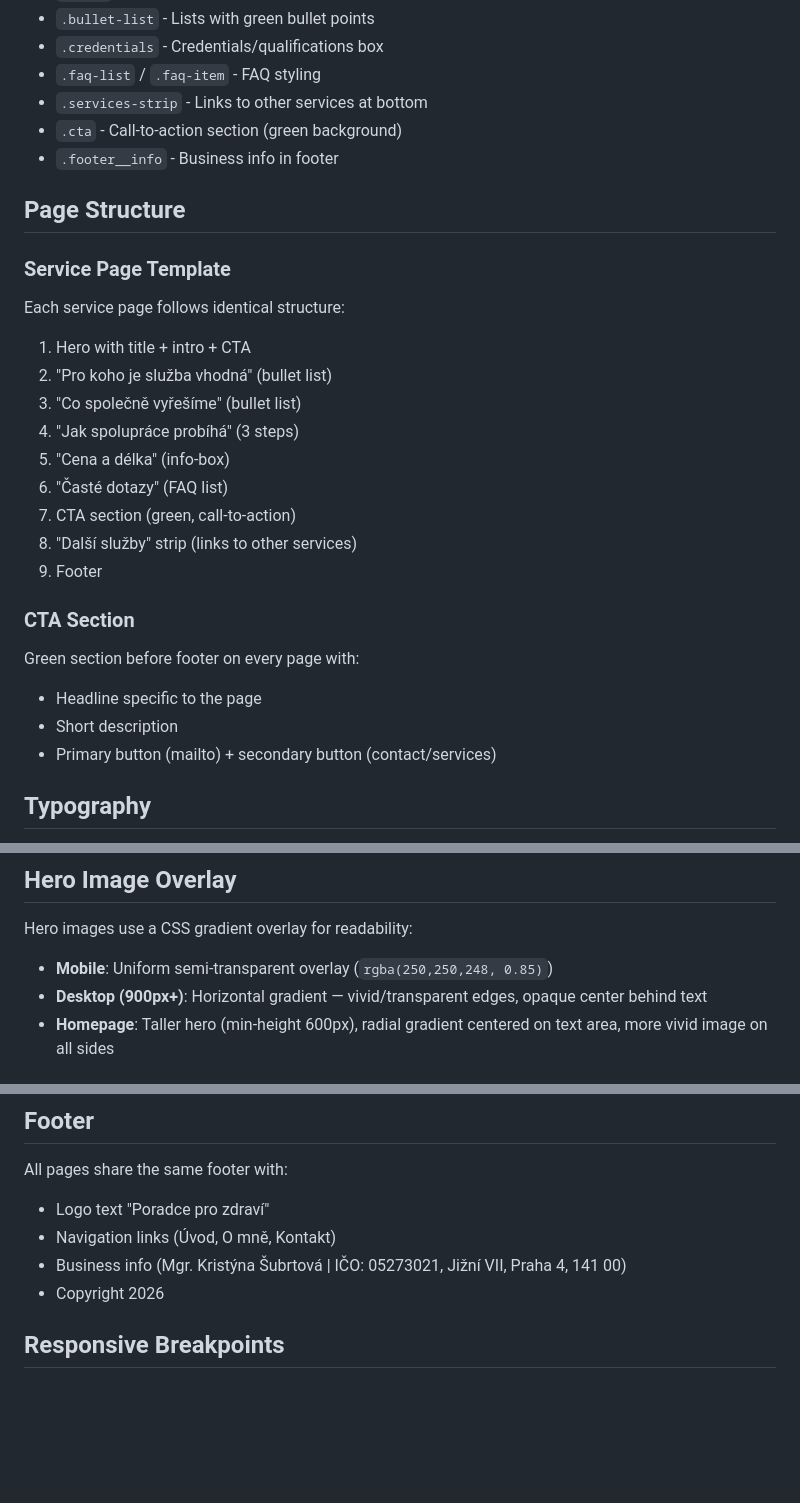
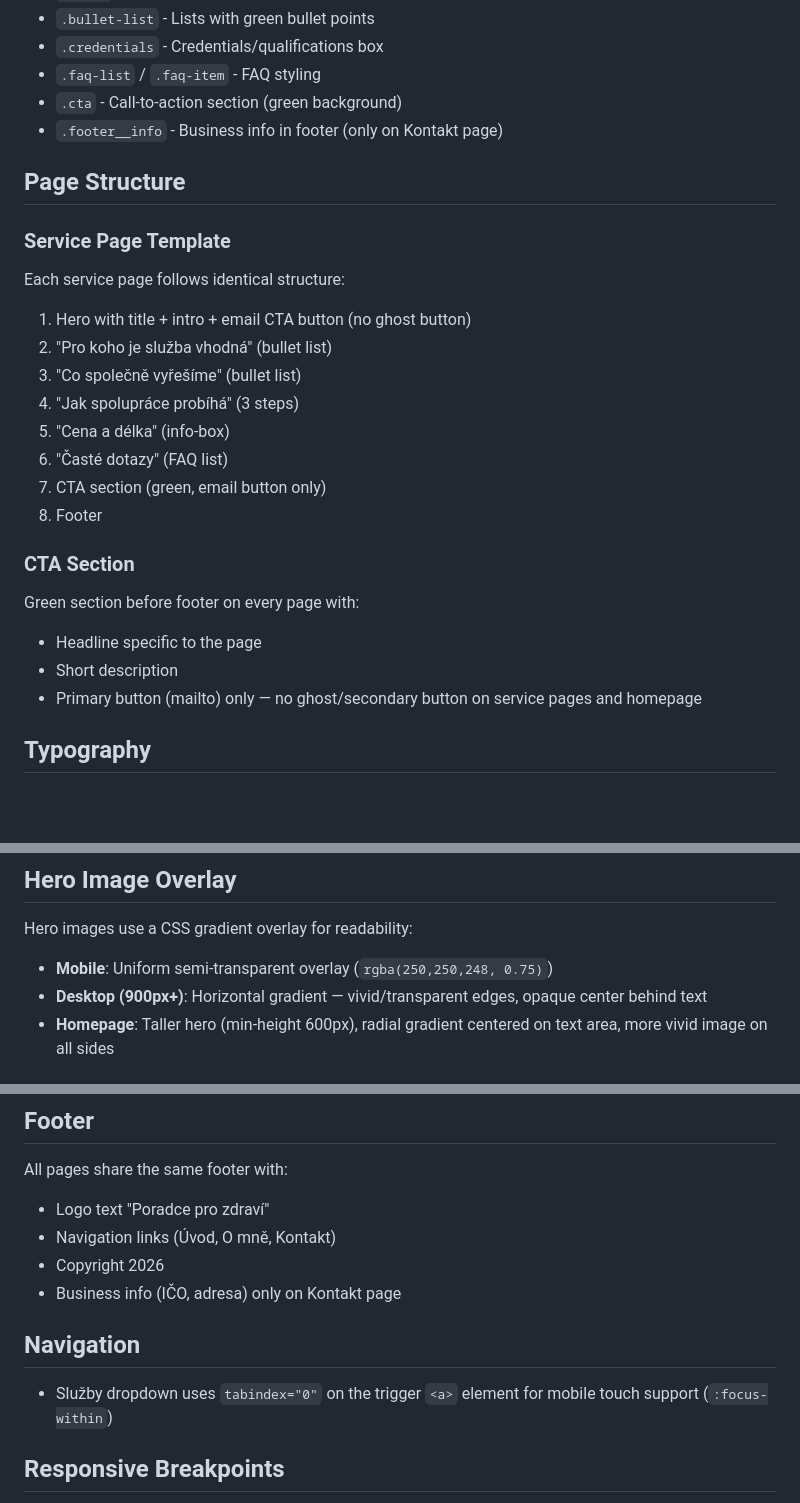
Before and after one commit to kezlinkova/poradce, a Markdown page: CLAUDE.md, 3 parts joined by grey strips. Rendered like a GitHub page; blank space fills up the shorter version.

Commit message:
Aktualizace CLAUDE.md po úpravách obsahu a struktury
Co-Authored-By: Claude Opus 4.6 <noreply@anthropic.com>

```diff
--- a/CLAUDE.md
+++ b/CLAUDE.md
@@ -79,29 +79,27 @@ All internal links use clean URLs (without `.html`), e.g. `/o-mne`, `/kontakt`,
 - `.bullet-list` - Lists with green bullet points
 - `.credentials` - Credentials/qualifications box
 - `.faq-list` / `.faq-item` - FAQ styling
-- `.services-strip` - Links to other services at bottom
 - `.cta` - Call-to-action section (green background)
-- `.footer__info` - Business info in footer
+- `.footer__info` - Business info in footer (only on Kontakt page)
 
 ## Page Structure
 
 ### Service Page Template
 Each service page follows identical structure:
-1. Hero with title + intro + CTA
+1. Hero with title + intro + email CTA button (no ghost button)
 2. "Pro koho je služba vhodná" (bullet list)
 3. "Co společně vyřešíme" (bullet list)
 4. "Jak spolupráce probíhá" (3 steps)
 5. "Cena a délka" (info-box)
 6. "Časté dotazy" (FAQ list)
-7. CTA section (green, call-to-action)
-8. "Další služby" strip (links to other services)
-9. Footer
+7. CTA section (green, email button only)
+8. Footer
 
 ### CTA Section
 Green section before footer on every page with:
 - Headline specific to the page
 - Short description
-- Primary button (mailto) + secondary button (contact/services)
+- Primary button (mailto) only — no ghost/secondary button on service pages and homepage
 
 ## Typography
 - Body text: System sans-serif font stack (`-apple-system, BlinkMacSystemFont, "Segoe UI", Roboto, ...`)
@@ -113,7 +111,7 @@ Green section before footer on every page with:
 
 ## Hero Image Overlay
 Hero images use a CSS gradient overlay for readability:
-- **Mobile**: Uniform semi-transparent overlay (`rgba(250,250,248, 0.85)`)
+- **Mobile**: Uniform semi-transparent overlay (`rgba(250,250,248, 0.75)`)
 - **Desktop (900px+)**: Horizontal gradient — vivid/transparent edges, opaque center behind text
 - **Homepage**: Taller hero (min-height 600px), radial gradient centered on text area, more vivid image on all sides
 
@@ -173,8 +171,11 @@ Contact page includes:
 All pages share the same footer with:
 - Logo text "Poradce pro zdraví"
 - Navigation links (Úvod, O mně, Kontakt)
-- Business info (Mgr. Kristýna Šubrtová | IČO: 05273021, Jižní VII, Praha 4, 141 00)
 - Copyright 2026
+- Business info (IČO, adresa) only on Kontakt page
+
+## Navigation
+- Služby dropdown uses `tabindex="0"` on the trigger `<a>` element for mobile touch support (`:focus-within`)
 
 ## Responsive Breakpoints
 - Mobile: < 640px (single column)
```
